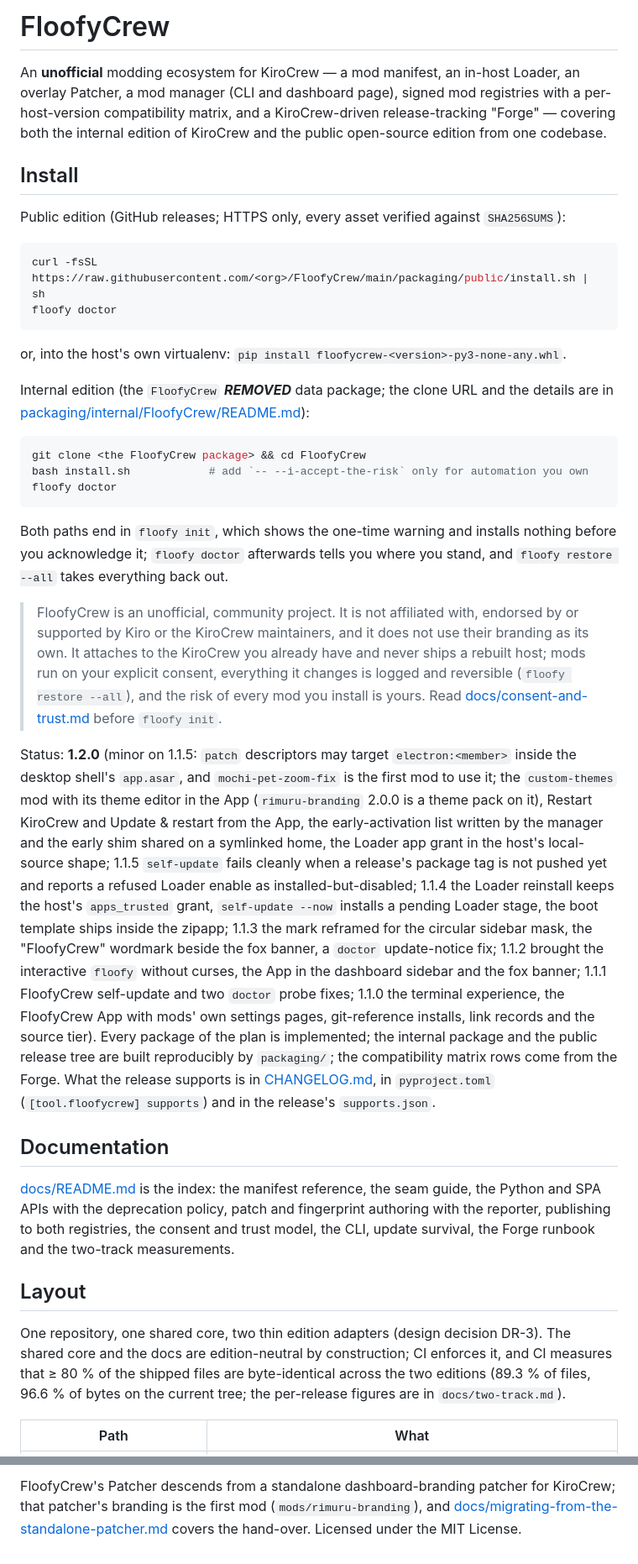
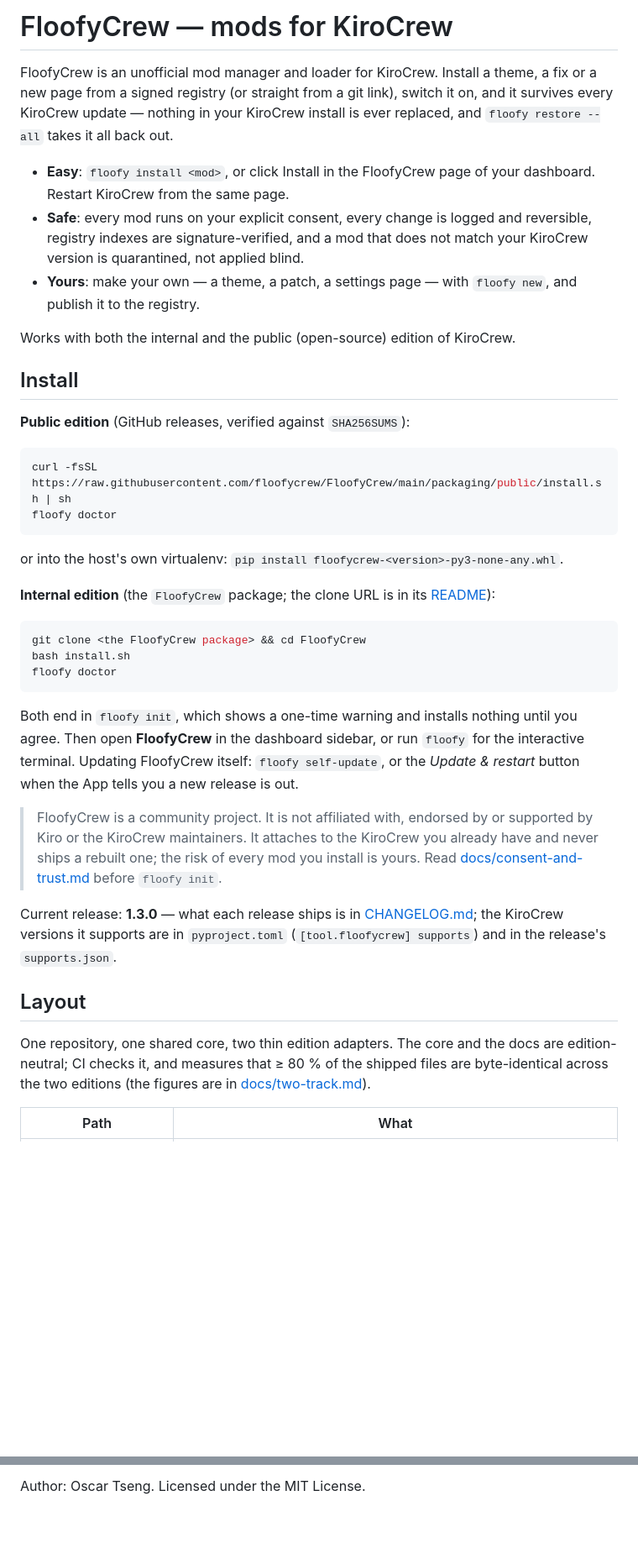
Before and after one commit to floofycrew/FloofyCrew, a Markdown page: README.md, 2 parts joined by grey strips. Shown at 84% size. Drawn GitHub-style; blank space fills up the shorter version.

Commit message:
docs(readme): Lead with what FloofyCrew does, then Install
Both READMEs open with two plain sentences selling the project and an
Easy/Safe/Yours list instead of the component inventory, Install moves up
front, spec jargon (DR-1, DR-3) stays out of prose, and the internal
package README gets the same shape with the registry and app-registry
sections after Layout. The two-track figures move to docs/two-track.md
(the README no longer quotes them).

````diff
--- a/README.md
+++ b/README.md
@@ -1,80 +1,64 @@
-# FloofyCrew
+# FloofyCrew — mods for KiroCrew
 
-An **unofficial** modding ecosystem for KiroCrew — a mod manifest, an in-host
-Loader, an overlay Patcher, a mod manager (CLI and dashboard page), signed mod
-registries with a per-host-version compatibility matrix, and a KiroCrew-driven
-release-tracking "Forge" — covering both the internal edition of KiroCrew and
-the public open-source edition from one codebase.
+FloofyCrew is an unofficial mod manager and loader for KiroCrew. Install a
+theme, a fix or a new page from a signed registry (or straight from a git
+link), switch it on, and it survives every KiroCrew update — nothing in your
+KiroCrew install is ever replaced, and `floofy restore --all` takes it all back
+out.
+
+- **Easy**: `floofy install <mod>`, or click Install in the FloofyCrew page of
+  your dashboard. Restart KiroCrew from the same page.
+- **Safe**: every mod runs on your explicit consent, every change is logged and
+  reversible, registry indexes are signature-verified, and a mod that does not
+  match your KiroCrew version is quarantined, not applied blind.
+- **Yours**: make your own — a theme, a patch, a settings page — with
+  `floofy new`, and publish it to the registry.
+
+Works with both the internal and the public (open-source) edition of KiroCrew.
 
 ## Install
 
-Public edition (GitHub releases; HTTPS only, every asset verified against
-`SHA256SUMS`):
+**Public edition** (GitHub releases, verified against `SHA256SUMS`):
 
 ```bash
-curl -fsSL https://raw.githubusercontent.com/<org>/FloofyCrew/main/packaging/public/install.sh | sh
+curl -fsSL https://raw.githubusercontent.com/floofycrew/FloofyCrew/main/packaging/public/install.sh | sh
 floofy doctor
 ```
 
-or, into the host's own virtualenv: `pip install floofycrew-<version>-py3-none-any.whl`.
+or into the host's own virtualenv: `pip install floofycrew-<version>-py3-none-any.whl`.
 
-Internal edition (the `FloofyCrew` ***REMOVED*** data package; the clone URL and the
-details are in [packaging/internal/FloofyCrew/README.md](packaging/internal/FloofyCrew/README.md)):
+**Internal edition** (the `FloofyCrew` package; the clone URL is in its
+[README](packaging/internal/FloofyCrew/README.md)):
 
 ```bash
 git clone <the FloofyCrew package> && cd FloofyCrew
-bash install.sh            # add `-- --i-accept-the-risk` only for automation you own
+bash install.sh
 floofy doctor
 ```
 
-Both paths end in `floofy init`, which shows the one-time warning and installs
-nothing before you acknowledge it; `floofy doctor` afterwards tells you where
-you stand, and `floofy restore --all` takes everything back out.
+Both end in `floofy init`, which shows a one-time warning and installs nothing
+until you agree. Then open **FloofyCrew** in the dashboard sidebar, or run
+`floofy` for the interactive terminal. Updating FloofyCrew itself: `floofy
+self-update`, or the *Update & restart* button when the App tells you a new
+release is out.
 
-> FloofyCrew is an unofficial, community project. It is not affiliated with,
-> endorsed by or supported by Kiro or the KiroCrew maintainers, and it does not
-> use their branding as its own. It attaches to the KiroCrew you already have and
-> never ships a rebuilt host; mods run on your explicit consent, everything it
-> changes is logged and reversible (`floofy restore --all`), and the risk of
-> every mod you install is yours. Read [docs/consent-and-trust.md](docs/consent-and-trust.md)
-> before `floofy init`.
+> FloofyCrew is a community project. It is not affiliated with, endorsed by or
+> supported by Kiro or the KiroCrew maintainers. It attaches to the KiroCrew you
+> already have and never ships a rebuilt one; the risk of every mod you install
+> is yours. Read [docs/consent-and-trust.md](docs/consent-and-trust.md) before
+> `floofy init`.
 
-Status: **1.2.0** (minor on 1.1.5: `patch` descriptors may target `electron:<member>`
-inside the desktop shell's `app.asar`, and `mochi-pet-zoom-fix` is the first mod to
-use it; the `custom-themes` mod with its theme editor in the App (`rimuru-branding`
-2.0.0 is a theme pack on it), Restart KiroCrew and Update & restart from the App,
-the early-activation list written by the manager and the early shim shared on a
-symlinked home, the Loader app grant in the host's local-source shape; 1.1.5
-`self-update` fails cleanly when a release's package tag is not pushed yet and
-reports a refused Loader enable as installed-but-disabled; 1.1.4 the Loader
-reinstall keeps the host's `apps_trusted` grant, `self-update --now` installs a
-pending Loader stage, the boot template ships inside the zipapp; 1.1.3 the mark
-reframed for the circular sidebar mask,
-the "FloofyCrew" wordmark beside the fox banner, a `doctor` update-notice fix; 1.1.2
-brought the interactive `floofy` without curses, the App in the dashboard sidebar and
-the fox banner; 1.1.1 FloofyCrew self-update and two `doctor` probe fixes; 1.1.0 the
-terminal experience, the FloofyCrew App with mods' own settings pages, git-reference
-installs, link records and the source tier).
-Every package of the plan is implemented; the internal package and the public release
-tree are built reproducibly by `packaging/`; the compatibility matrix rows come from
-the Forge. What the release supports is in [CHANGELOG.md](CHANGELOG.md), in
+Current release: **1.3.0** — what each release ships is in
+[CHANGELOG.md](CHANGELOG.md); the KiroCrew versions it supports are in
 `pyproject.toml` (`[tool.floofycrew] supports`) and in the release's
 `supports.json`.
 
-## Documentation
-
-[docs/README.md](docs/README.md) is the index: the manifest reference, the seam
-guide, the Python and SPA APIs with the deprecation policy, patch and
-fingerprint authoring with the reporter, publishing to both registries, the
-consent and trust model, the CLI, update survival, the Forge runbook and the
-two-track measurements.
-
 ## Layout
 
-One repository, one shared core, two thin edition adapters (design decision
-DR-3). The shared core and the docs are edition-neutral by construction; CI
-enforces it, and CI measures that ≥ 80 % of the shipped files are byte-identical
-across the two editions (89.3 % of files, 96.6 % of bytes on the current tree; the per-release figures are in `docs/two-track.md`).
+One repository, one shared core, two thin edition adapters. The core and the
+docs are edition-neutral; CI checks it, and measures that ≥ 80 % of the shipped
+files are byte-identical across the two editions (the figures are in
+[docs/two-track.md](docs/two-track.md)).
 
 | Path | What |
 |---|---|
@@ -116,5 +102,2 @@ plugin entry point is never used.
 
-FloofyCrew's Patcher descends from a standalone dashboard-branding patcher for
-KiroCrew; that patcher's branding is the first mod (`mods/rimuru-branding`), and
-[docs/migrating-from-the-standalone-patcher.md](docs/migrating-from-the-standalone-patcher.md) covers
-the hand-over. Licensed under the MIT License.
+Author: Oscar Tseng. Licensed under the MIT License.
````
Also changed, not shown: other parts of README.md (+26 -24 lines), docs/two-track.md (+1 -1 lines).
